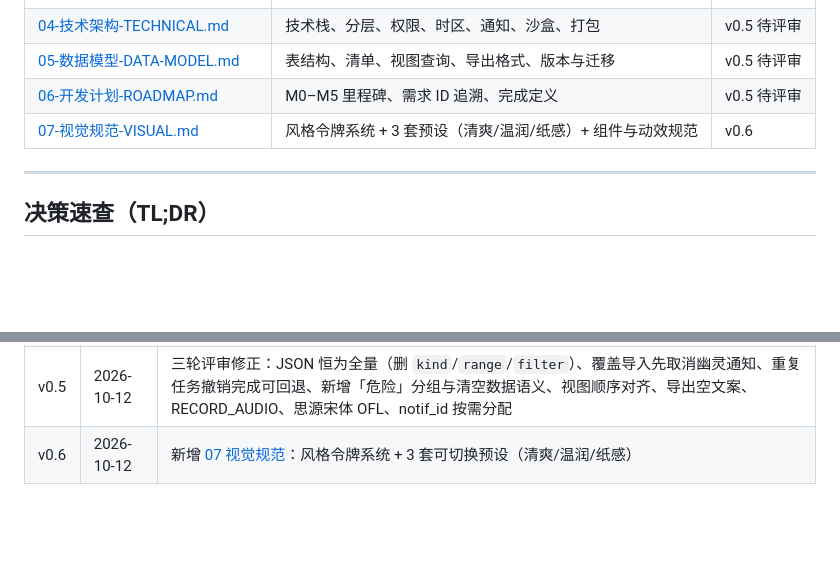
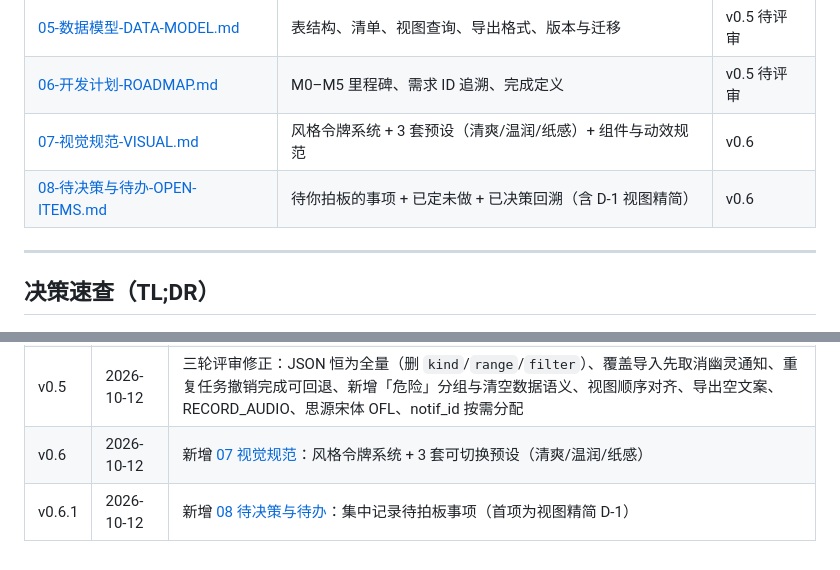
Before and after one commit to Helioswei/zhaoxi, a Markdown page: docs/index.md, 2 parts joined by grey strips. GitHub-like rendering; blank space fills up the shorter version.

Commit message:
docs: 新增 08-待决策与待办（记录视图精简等待拍板事项）
- D-1 视图精简：8→4 的调研与三套方案（不立刻改，等拍板）
- D-2~D-4：风格去留 / 启动页 / 更多清单
- T-1~T-7：已定未做（macOS 构建、备份目录 bookmark、每N天 UI 等）
- 已决策回溯表；index 与 06 加了入口

```diff
--- a/docs/index.md
+++ b/docs/index.md
@@ -19,6 +19,7 @@
 | [05-数据模型-DATA-MODEL.md](./05-数据模型-DATA-MODEL.md) | 表结构、清单、视图查询、导出格式、版本与迁移 | v0.5 待评审 |
 | [06-开发计划-ROADMAP.md](./06-开发计划-ROADMAP.md) | M0–M5 里程碑、需求 ID 追溯、完成定义 | v0.5 待评审 |
 | [07-视觉规范-VISUAL.md](./07-视觉规范-VISUAL.md) | 风格令牌系统 + 3 套预设（清爽/温润/纸感）+ 组件与动效规范 | v0.6 |
+| [08-待决策与待办-OPEN-ITEMS.md](./08-待决策与待办-OPEN-ITEMS.md) | 待你拍板的事项 + 已定未做 + 已决策回溯（含 D-1 视图精简） | v0.6 |
 
 ---
 
@@ -56,3 +57,4 @@
 | v0.4 | 2026-10-12 | 二轮评审修正：默认视图=today、导出加「月报」预设并统一默认、04 跟到 v0.4 并对齐导出格式、视图标签点击区 44、内置清单固定 id、重复逾期推进、对比度基准列 + 次文字 `#667085` |
 | v0.5 | 2026-10-12 | 三轮评审修正：JSON 恒为全量（删 `kind`/`range`/`filter`）、覆盖导入先取消幽灵通知、重复任务撤销完成可回退、新增「危险」分组与清空数据语义、视图顺序对齐、导出空文案、RECORD_AUDIO、思源宋体 OFL、notif_id 按需分配 |
 | v0.6 | 2026-10-12 | 新增 [07 视觉规范](./07-视觉规范-VISUAL.md)：风格令牌系统 + 3 套可切换预设（清爽/温润/纸感） |
+| v0.6.1 | 2026-10-12 | 新增 [08 待决策与待办](./08-待决策与待办-OPEN-ITEMS.md)：集中记录待拍板事项（首项为视图精简 D-1） |
```
Also changed, not shown: docs/06-开发计划-ROADMAP.md (+2 -0 lines), docs/08-待决策与待办-OPEN-ITEMS.md (added, +106 -0 lines).
